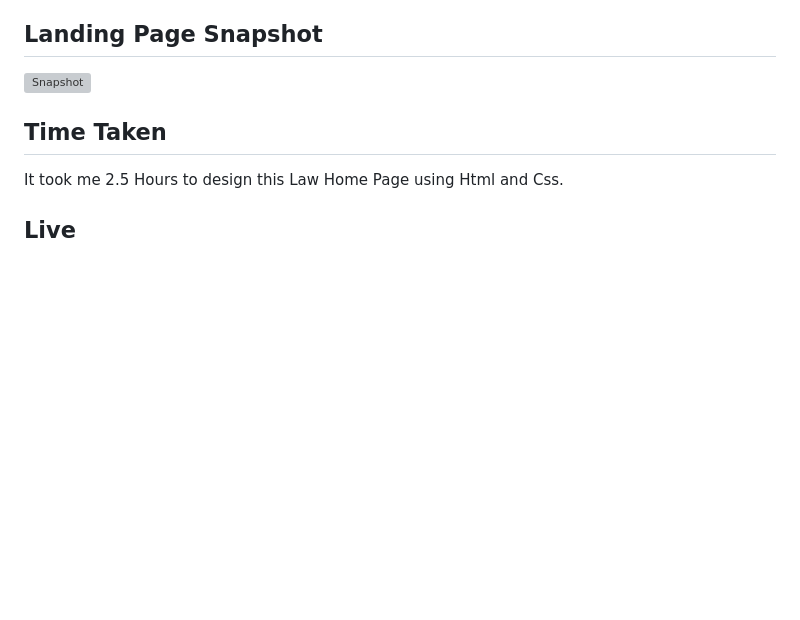
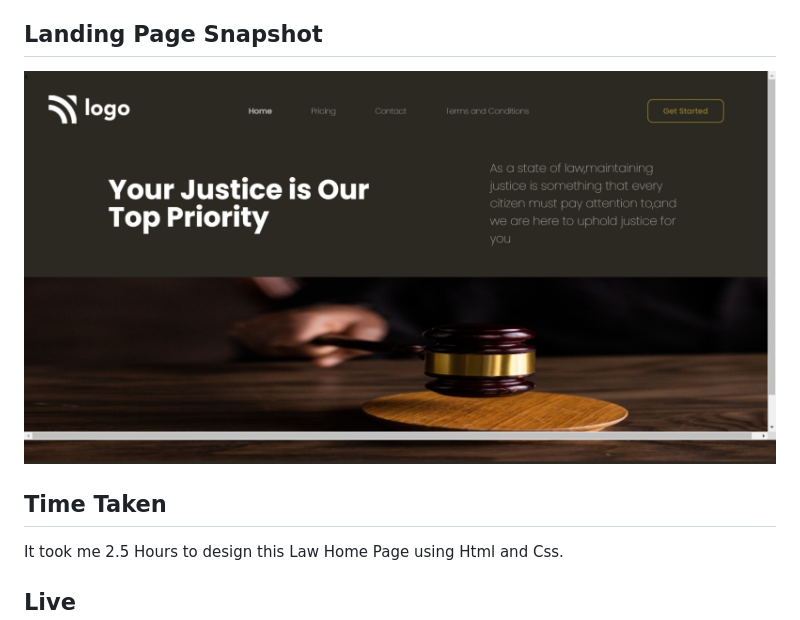
Before and after one commit to NikhilArora5/HTML-CSS-Law-home-page, a Markdown page: Readme.md, the part around the change. Drawn GitHub-style; pictures changed too: Outputs/Web capture_22-8-2022_182654_127.0.0.1.jpeg (added); blank space fills up the shorter version; grey boxes are pictures that could not be loaded.

```diff
--- a/Readme.md
+++ b/Readme.md
@@ -10,7 +10,7 @@ A Law Home Page designed using pure Html and Css.
 - Background color bifurcation
 
 ## Landing Page Snapshot
-![Snapshot](/Outputs/)
+![Snapshot](/Outputs/Web%20capture_22-8-2022_182654_127.0.0.1.jpeg)
 
 ## Time Taken
 
```
Also changed, not shown: 2 other files.
